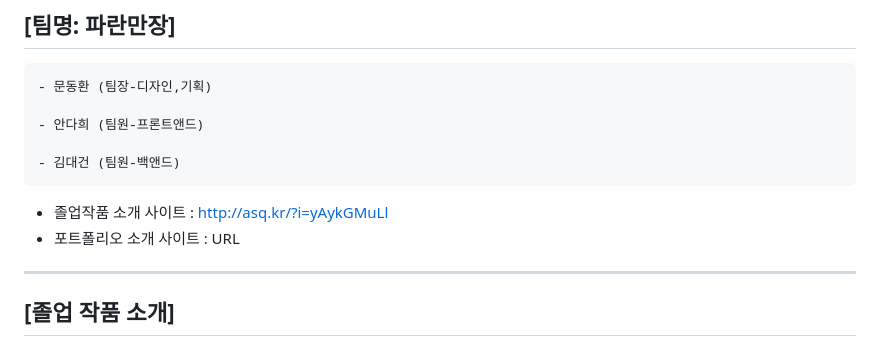
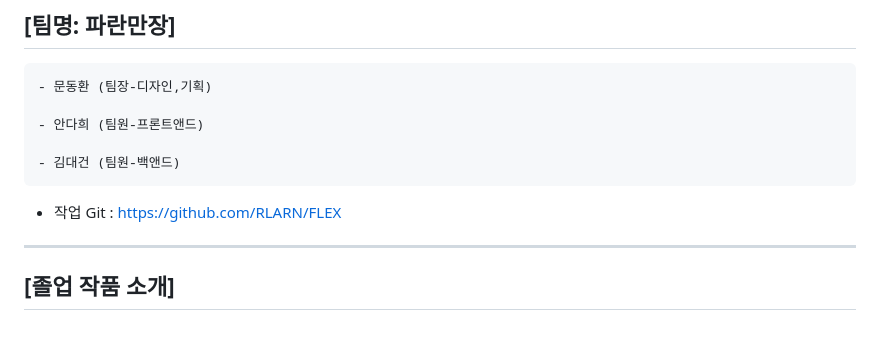
Before and after one commit to RLARN/FLEX-2022, a Markdown page: README.md, the part around the change. Rendered like a GitHub page.

Commit message:
소개 수정

````diff
--- a/README.md
+++ b/README.md
@@ -9,8 +9,7 @@
 
 - 김대건 (팀원-백앤드)
 ```
-- 졸업작품 소개 사이트 : http://asq.kr/?i=yAykGMuLl
-- 포트폴리오 소개 사이트 : URL
+- 작업 Git : https://github.com/RLARN/FLEX
 ---
 
 ## [졸업 작품 소개]
````
